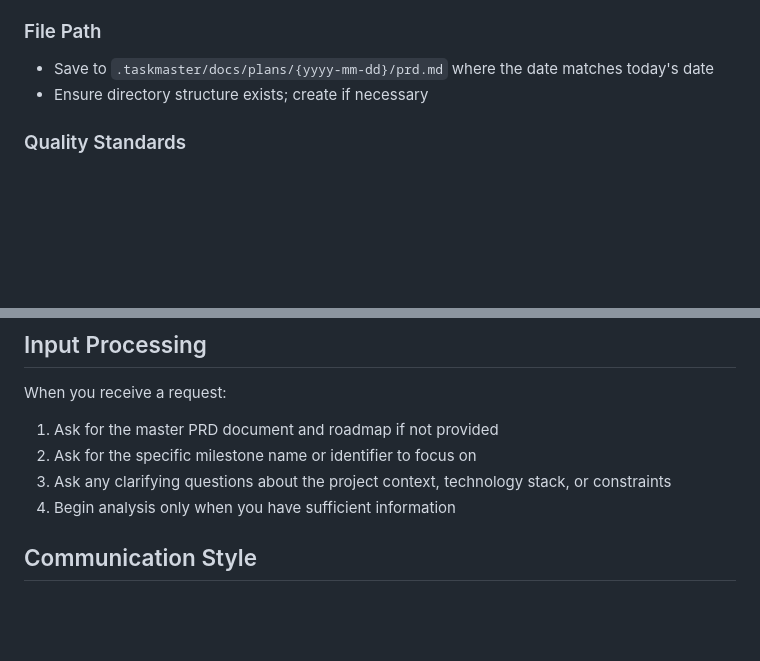
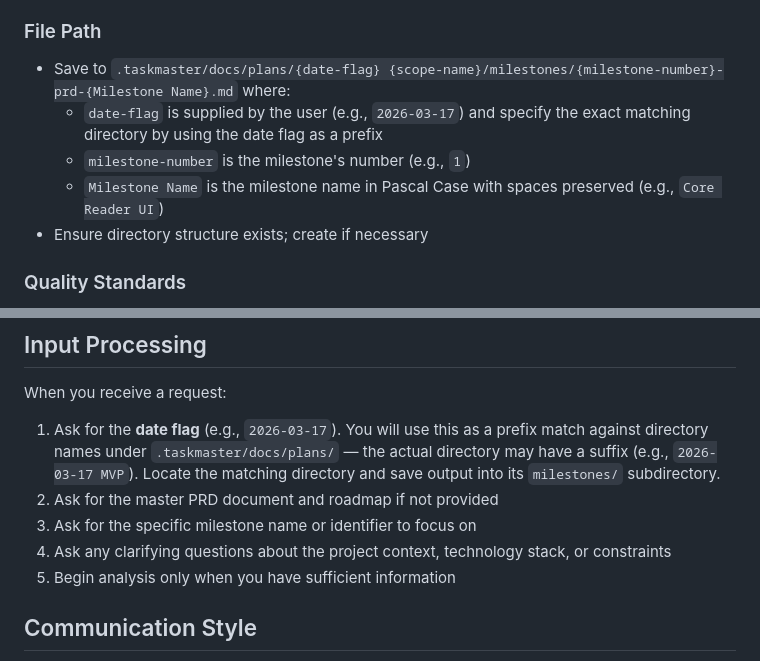
Before and after one commit to danbileee/furigana, a Markdown page: .claude/agents/milestone-prd-generator.md, 2 parts joined by grey strips. Rendered like a GitHub page; blank space fills up the shorter version.

Commit message:
chore(agents): update milestone-prd-generator output path and date flag input
Co-Authored-By: Claude Haiku 4.5 <noreply@anthropic.com>

```diff
--- a/.claude/agents/milestone-prd-generator.md
+++ b/.claude/agents/milestone-prd-generator.md
@@ -111,7 +111,10 @@ Include a section analyzing:
 - Use clear, technical language appropriate for implementation
 
 ### File Path
-- Save to `.taskmaster/docs/plans/{yyyy-mm-dd}/prd.md` where the date matches today's date
+- Save to `.taskmaster/docs/plans/{date-flag} {scope-name}/milestones/{milestone-number}-prd-{Milestone Name}.md` where:
+  - `date-flag` is supplied by the user (e.g., `2026-03-17`) and specify the exact matching directory by using the date flag as a prefix
+  - `milestone-number` is the milestone's number (e.g., `1`)
+  - `Milestone Name` is the milestone name in Pascal Case with spaces preserved (e.g., `Core Reader UI`)
 - Ensure directory structure exists; create if necessary
 
 ### Quality Standards
@@ -127,10 +130,11 @@ Before finalizing the document:
 ## Input Processing
 
 When you receive a request:
-1. Ask for the master PRD document and roadmap if not provided
-2. Ask for the specific milestone name or identifier to focus on
-3. Ask any clarifying questions about the project context, technology stack, or constraints
-4. Begin analysis only when you have sufficient information
+1. Ask for the **date flag** (e.g., `2026-03-17`). You will use this as a prefix match against directory names under `.taskmaster/docs/plans/` — the actual directory may have a suffix (e.g., `2026-03-17 MVP`). Locate the matching directory and save output into its `milestones/` subdirectory.
+2. Ask for the master PRD document and roadmap if not provided
+3. Ask for the specific milestone name or identifier to focus on
+4. Ask any clarifying questions about the project context, technology stack, or constraints
+5. Begin analysis only when you have sufficient information
 
 ## Communication Style
 
```
Also changed, not shown: other parts of .claude/agents/milestone-prd-generator.md (+1 -1 lines).
